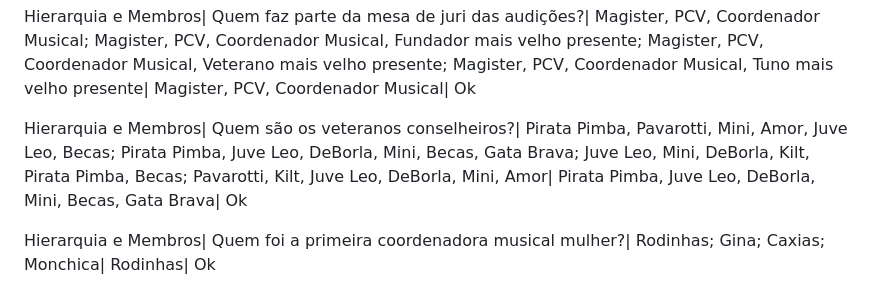
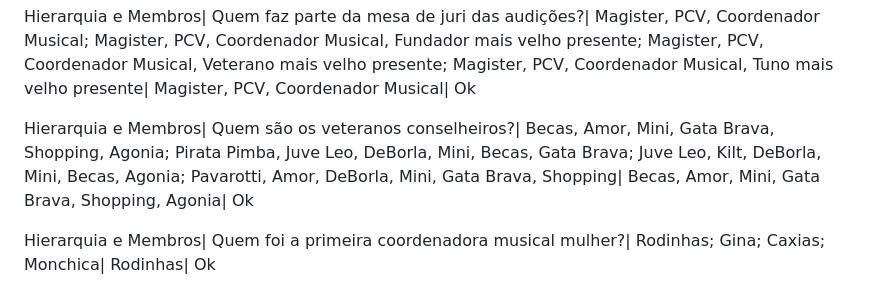
Before and after one commit to vnszero/rauss-kahoot, a Markdown page: README.md, the part around the change. GitHub-like rendering.

Commit message:
update cv question

```diff
--- a/README.md
+++ b/README.md
@@ -76,7 +76,7 @@ Hierarquia e Membros| Qual é a sequência de acontecimentos de uma passagem a V
 
 Hierarquia e Membros| Quem faz parte da mesa de juri das audições?| Magister, PCV, Coordenador Musical; Magister, PCV, Coordenador Musical, Fundador mais velho presente; Magister, PCV, Coordenador Musical, Veterano mais velho presente; Magister, PCV, Coordenador Musical, Tuno mais velho presente| Magister, PCV, Coordenador Musical| Ok
 
-Hierarquia e Membros| Quem são os veteranos conselheiros?| Pirata Pimba, Pavarotti, Mini, Amor, Juve Leo, Becas; Pirata Pimba, Juve Leo, DeBorla, Mini, Becas, Gata Brava; Juve Leo, Mini, DeBorla, Kilt, Pirata Pimba, Becas; Pavarotti, Kilt, Juve Leo, DeBorla, Mini, Amor| Pirata Pimba, Juve Leo, DeBorla, Mini, Becas, Gata Brava| Ok
+Hierarquia e Membros| Quem são os veteranos conselheiros?| Becas, Amor, Mini, Gata Brava, Shopping, Agonia; Pirata Pimba, Juve Leo, DeBorla, Mini, Becas, Gata Brava; Juve Leo, Kilt, DeBorla, Mini, Becas, Agonia; Pavarotti, Amor, DeBorla, Mini, Gata Brava, Shopping| Becas, Amor, Mini, Gata Brava, Shopping, Agonia| Ok
 
 Hierarquia e Membros| Quem foi a primeira coordenadora musical mulher?| Rodinhas; Gina; Caxias; Monchica| Rodinhas| Ok
 
```
